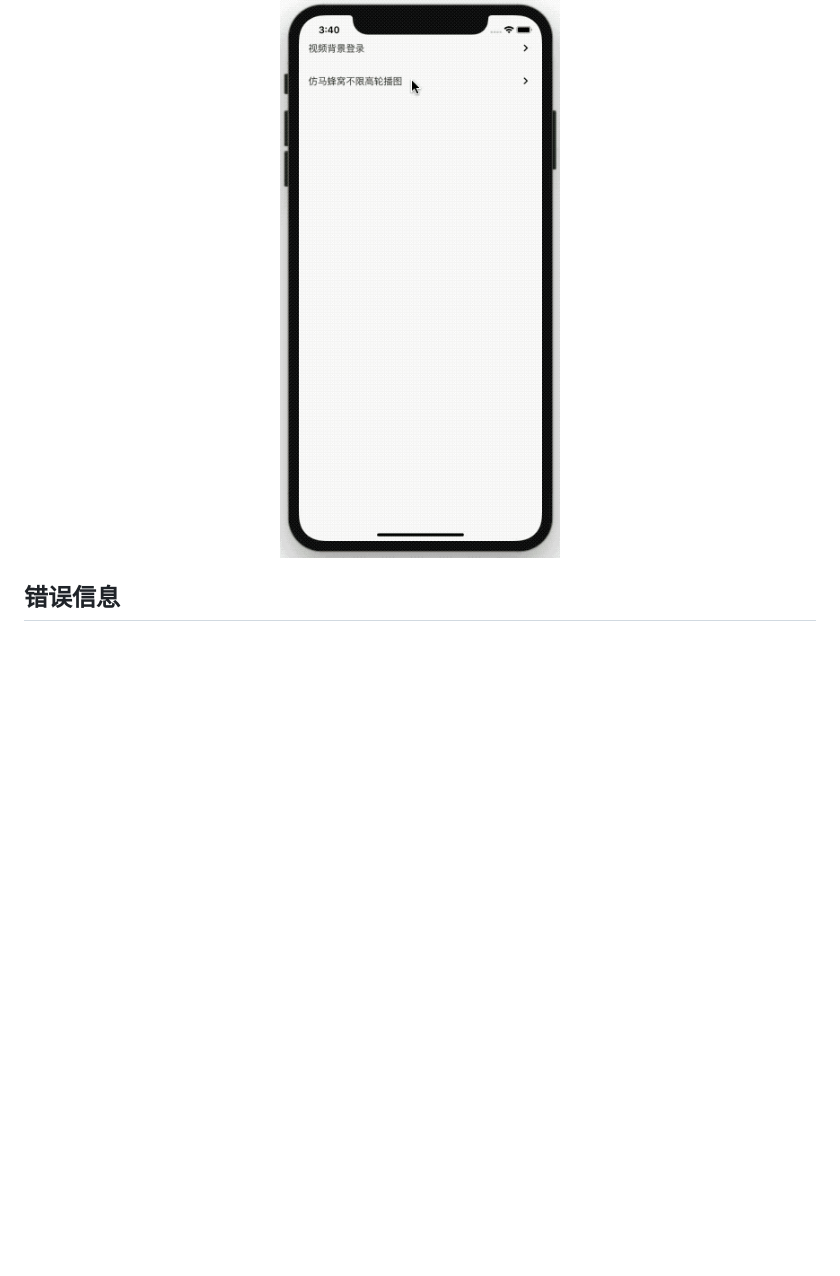
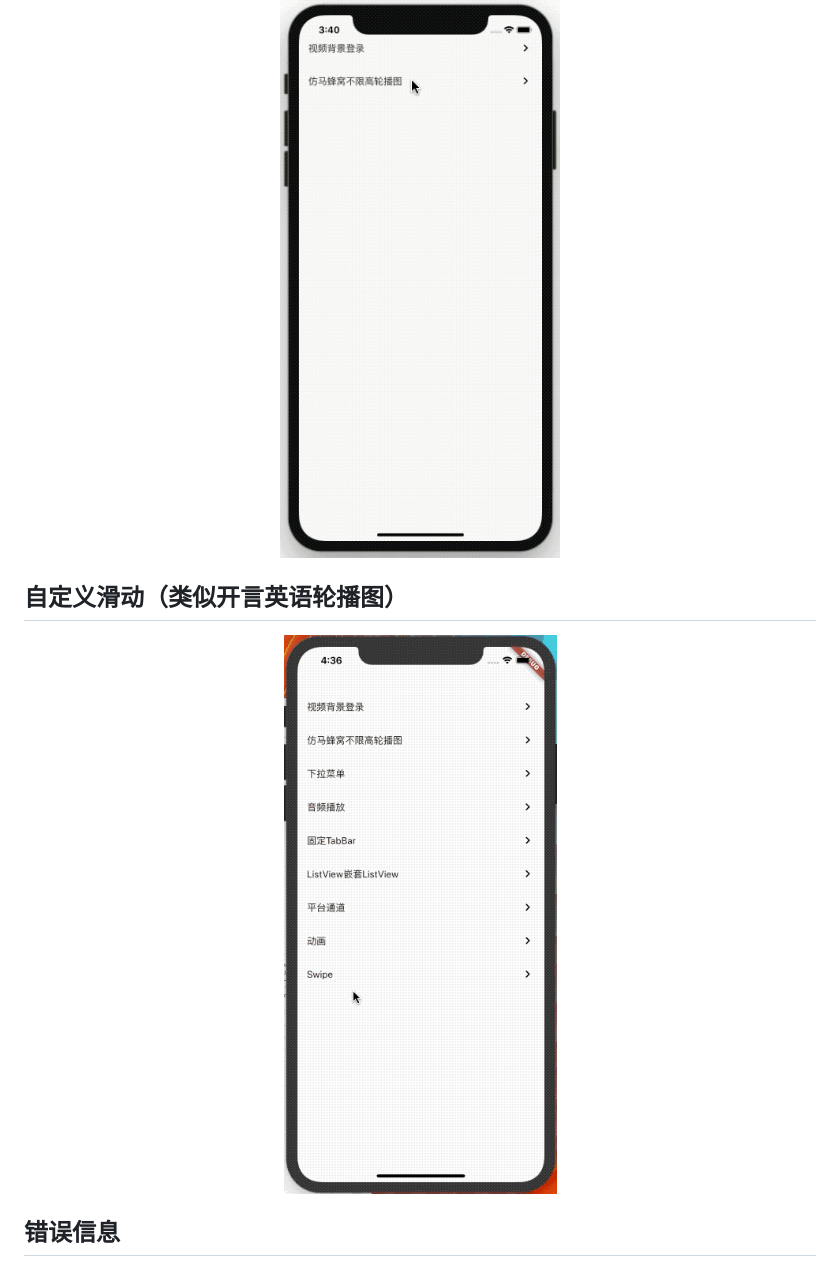
Before and after one commit to Tecode/flutter_widget, a Markdown page: README.md, the part around the change. Drawn GitHub-style; pictures changed too: picture/swipe.gif (added); blank space fills up the shorter version.

```diff
--- a/README.md
+++ b/README.md
@@ -22,6 +22,11 @@ Tools • Dart 2.7.2
     <img width="375" title="Flutter" src="./picture/auto_height_carousel.gif">
 </p>
 
+## 自定义滑动（类似开言英语轮播图）
+<p align="center">
+    <img width="375" title="Flutter" src="./picture/swipe.gif">
+</p>
+
 ## 错误信息
 
 ### 打包IOS程序报错
```
Also changed, not shown: 14 other files.
